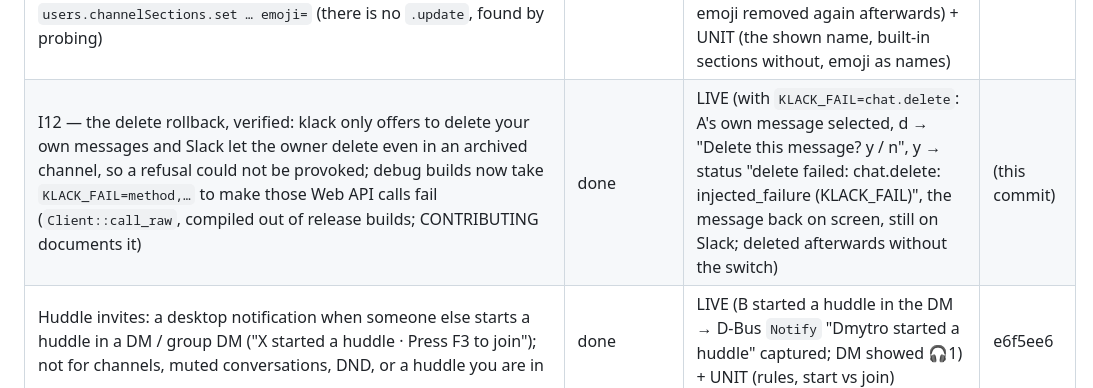
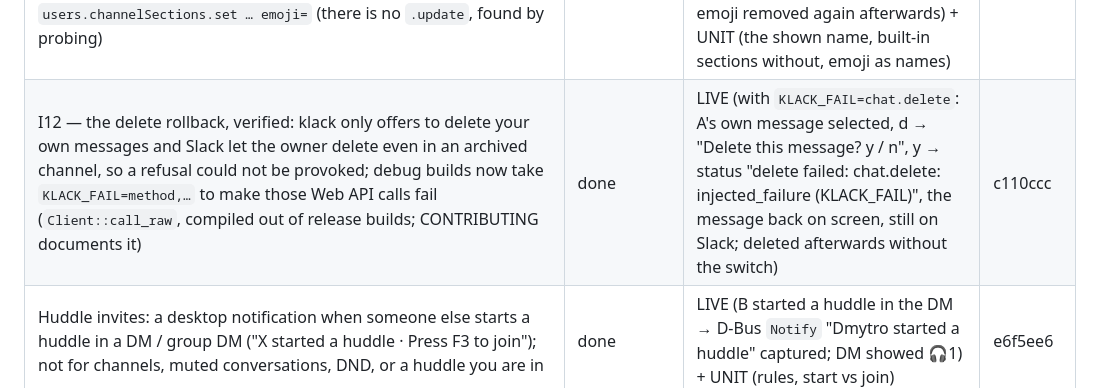
Before and after one commit to dmytrobsp/klack, a Markdown page: PROGRESS.md, the part around the change. Drawn GitHub-style.

Commit message:
docs: PROGRESS for I12
Co-Authored-By: Claude Opus 5.5 <noreply@anthropic.com>

```diff
--- a/PROGRESS.md
+++ b/PROGRESS.md
@@ -171,7 +171,7 @@ folders, as they were then.)
 | I9 — Ctrl+K beyond 50: the switcher's list was cut at 50 entries (so in a big workspace only a narrower query found the rest); it now keeps up to 2 000 (the list scrolls, ranking that many is cheap), PageUp / PageDown move a page (new `page_up` / `page_down` in the switcher's keys), and "N matches" shows on the border when they do not all fit | done | UNIT (300 matching channels all listed; paging to the end) + LIVE regression only (the switcher opens and lists; the test workspace has fewer than 50 conversations, so the cut and the count cannot be seen there) | cc2d9a0 |
 | I10 — a previewed channel kept up to date: a channel you are not in gets no RTM events, so while one is previewed klack fetches its newest page again every `preview_refresh_secs` (F6 → Messages & media → "Refresh previewed channels": off / 5 / 10 / 15 / 30 / 60 / 120 s, default 15; `[messages] preview_refresh_secs`, 0 = off). The page is merged with `Timeline::refresh_newest`: fresh copies replace the held ones (edits, reactions, reply counts), top-level messages in its time span that it lacks were deleted, older pages and the paging state stay | done | LIVE (A previewed #browse-test, which A is not in; B posted → shown after 12 s, edited → after 9 s, deleted → gone after 14 s; the F6 field reads "every 15 s") + UNIT (edits, a deletion and a new message from a refreshed page; older messages and `has_more` untouched) | 36f8007 |
 | I11 — section emoji: a custom section's emoji (Slack's `emoji` field, e.g. `rocket`) now stands before its name in the sidebar header, folded or not ("🚀 Projects", or ":rocket: Projects" with emoji shown as names); the fold state stays keyed by the plain name. Set through `users.channelSections.set … emoji=` (there is no `.update`, found by probing) | done | LIVE (Projects given 🚀 on Slack: shown on start; changed to ⭐ while klack ran → the header followed within 3 s through `channel_section_upserted`; the emoji removed again afterwards) + UNIT (the shown name, built-in sections without, emoji as names) | af49f60 |
-| I12 — the delete rollback, verified: klack only offers to delete your own messages and Slack let the owner delete even in an archived channel, so a refusal could not be provoked; debug builds now take `KLACK_FAIL=method,…` to make those Web API calls fail (`Client::call_raw`, compiled out of release builds; CONTRIBUTING documents it) | done | LIVE (with `KLACK_FAIL=chat.delete`: A's own message selected, d → "Delete this message? y / n", y → status "delete failed: chat.delete: injected_failure (KLACK_FAIL)", the message back on screen, still on Slack; deleted afterwards without the switch) | (this commit) |
+| I12 — the delete rollback, verified: klack only offers to delete your own messages and Slack let the owner delete even in an archived channel, so a refusal could not be provoked; debug builds now take `KLACK_FAIL=method,…` to make those Web API calls fail (`Client::call_raw`, compiled out of release builds; CONTRIBUTING documents it) | done | LIVE (with `KLACK_FAIL=chat.delete`: A's own message selected, d → "Delete this message? y / n", y → status "delete failed: chat.delete: injected_failure (KLACK_FAIL)", the message back on screen, still on Slack; deleted afterwards without the switch) | c110ccc |
 | Huddle invites: a desktop notification when someone else starts a huddle in a DM / group DM ("X started a huddle · Press F3 to join"); not for channels, muted conversations, DND, or a huddle you are in | done | LIVE (B started a huddle in the DM → D-Bus `Notify` "Dmytro started a huddle" captured; DM showed 🎧1) + UNIT (rules, start vs join) | e6f5ee6 |
 | Audio device selection: `SLACKTUI_AUDIO_INPUT` / `SLACKTUI_AUDIO_OUTPUT` match a device id or name (case-insensitive part); a named device that is missing is an error, never a fallback; `ctl audio-devices` lists `<id> — <name>` | done | LIVE (listing; `SLACKTUI_AUDIO_OUTPUT=nonexistent-device` → call bar "no sound: no output device matching…", no playback stream created) + UNIT (matching) | 4f91f03 |
 | Huddles in the TUI: F3 joins/starts the current conversation's huddle (`rooms.join`) or leaves; joins **muted** (the microphone is opened only while unmuted); F4 mute/unmute (AUDIO_CONTROL); call bar with participants, speaking 🔊 and muted 🔇; the meeting mix plays on the default output (cpal, resampled); sidebar shows `🎧N` on conversations with an active huddle (live `sh_room_join/leave/update`) | done | LIVE (B started a huddle in #social with a 440 Hz tone → `🎧1` appeared in A's sidebar; F3 joined: call bar listed B speaking and A muted; slacktui's own PipeWire playback stream carried the tone, −29.8 dB at 440 Hz vs −77.5 dB at 2 kHz; B's roster showed A `muted: true`; F3 left and B's roster dropped A) + UNIT (resampler, mixdown, roster rules, huddle tracking). **Microphone capture NOT verified live** (not recording the user's room); the send path itself is verified with `ctl huddle-media --tone`. | 885e712 |
```
